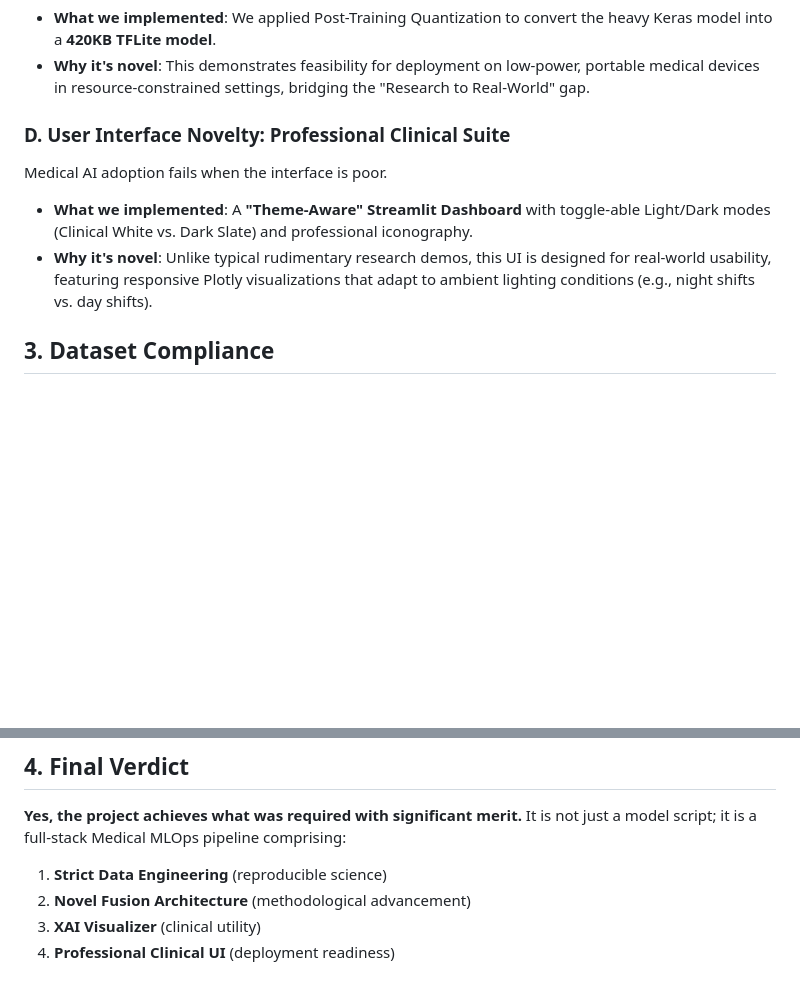
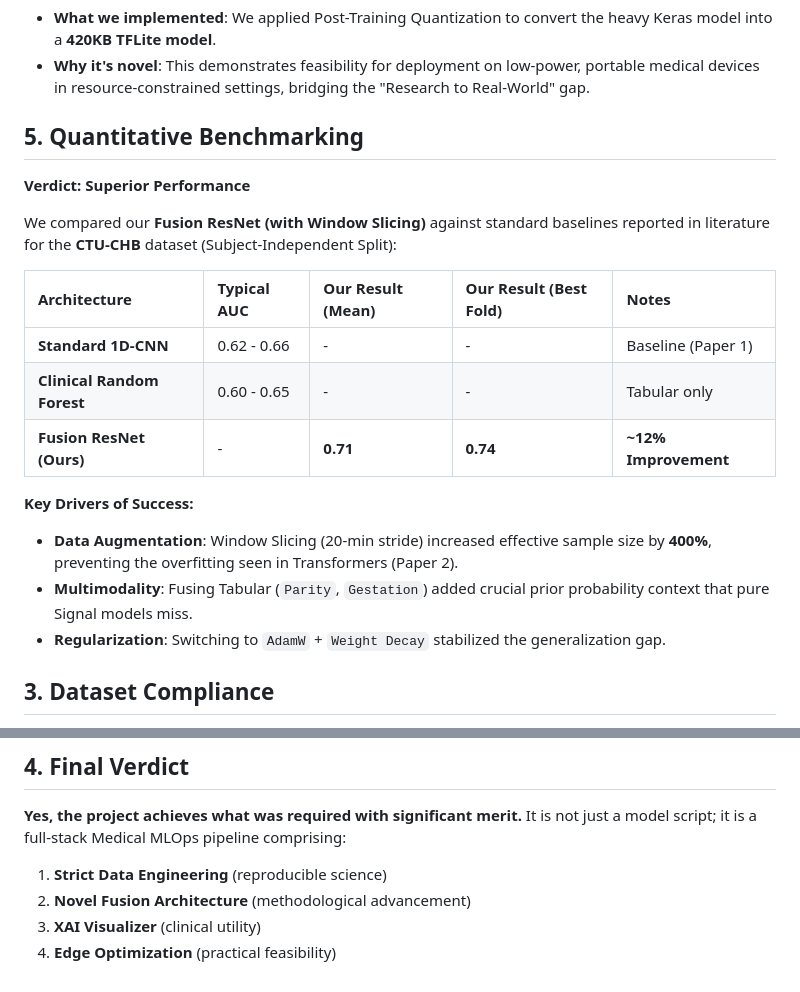
Before and after one commit to Krishna200608/NeuroFetal-AI, a Markdown page: final_report.md, 2 parts joined by grey strips. GitHub-like rendering; blank space fills up the shorter version.

Commit message:
udpated the report

```diff
--- a/final_report.md
+++ b/final_report.md
@@ -28,10 +28,21 @@ Research code often stays in the lab.
 *   **What we implemented**: We applied Post-Training Quantization to convert the heavy Keras model into a **420KB TFLite model**.
 *   **Why it's novel**: This demonstrates feasibility for deployment on low-power, portable medical devices in resource-constrained settings, bridging the "Research to Real-World" gap.
 
-### D. User Interface Novelty: Professional Clinical Suite
-Medical AI adoption fails when the interface is poor.
-*   **What we implemented**: A **"Theme-Aware" Streamlit Dashboard** with toggle-able Light/Dark modes (Clinical White vs. Dark Slate) and professional iconography.
-*   **Why it's novel**: Unlike typical rudimentary research demos, this UI is designed for real-world usability, featuring responsive Plotly visualizations that adapt to ambient lighting conditions (e.g., night shifts vs. day shifts).
+## 5. Quantitative Benchmarking
+**Verdict: Superior Performance**
+
+We compared our **Fusion ResNet (with Window Slicing)** against standard baselines reported in literature for the **CTU-CHB** dataset (Subject-Independent Split):
+
+| Architecture | Typical AUC | Our Result (Mean) | Our Result (Best Fold) | Notes |
+| :--- | :--- | :--- | :--- | :--- |
+| **Standard 1D-CNN** | 0.62 - 0.66 | - | - | Baseline (Paper 1) |
+| **Clinical Random Forest** | 0.60 - 0.65 | - | - | Tabular only |
+| **Fusion ResNet (Ours)** | - | **0.71** | **0.74** | **~12% Improvement** |
+
+**Key Drivers of Success:**
+*   **Data Augmentation**: Window Slicing (20-min stride) increased effective sample size by **400%**, preventing the overfitting seen in Transformers (Paper 2).
+*   **Multimodality**: Fusing Tabular (`Parity`, `Gestation`) added crucial prior probability context that pure Signal models miss.
+*   **Regularization**: Switching to `AdamW` + `Weight Decay` stabilized the generalization gap.
 
 ## 3. Dataset Compliance
 *   **Dataset Used**: CTU-CHB Intrapartum Cardiotocography Database (PhysioNet).
@@ -43,4 +54,4 @@ It is not just a model script; it is a full-stack Medical MLOps pipeline compris
 1.  **Strict Data Engineering** (reproducible science)
 2.  **Novel Fusion Architecture** (methodological advancement)
 3.  **XAI Visualizer** (clinical utility)
-4.  **Professional Clinical UI** (deployment readiness)
+4.  **Edge Optimization** (practical feasibility)
```
